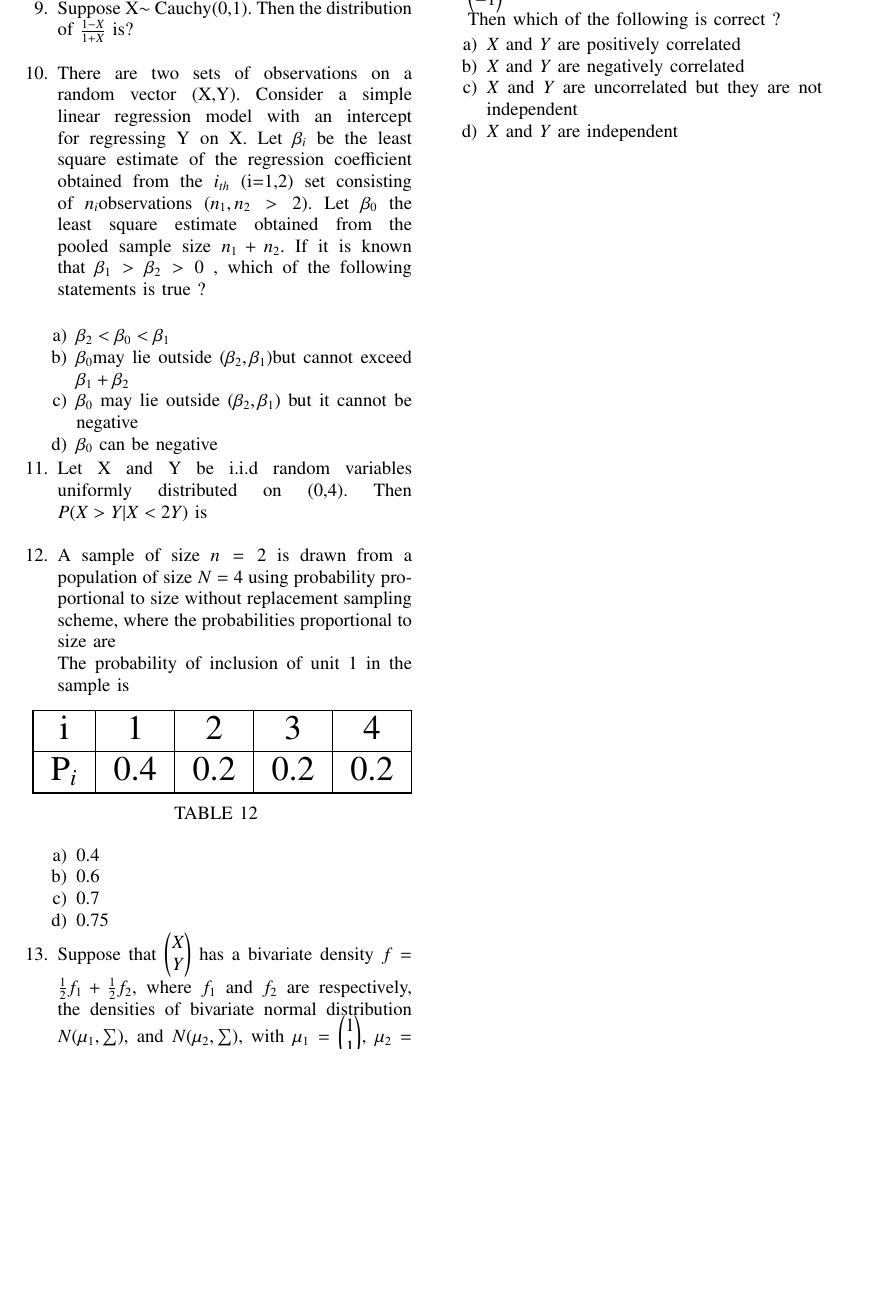
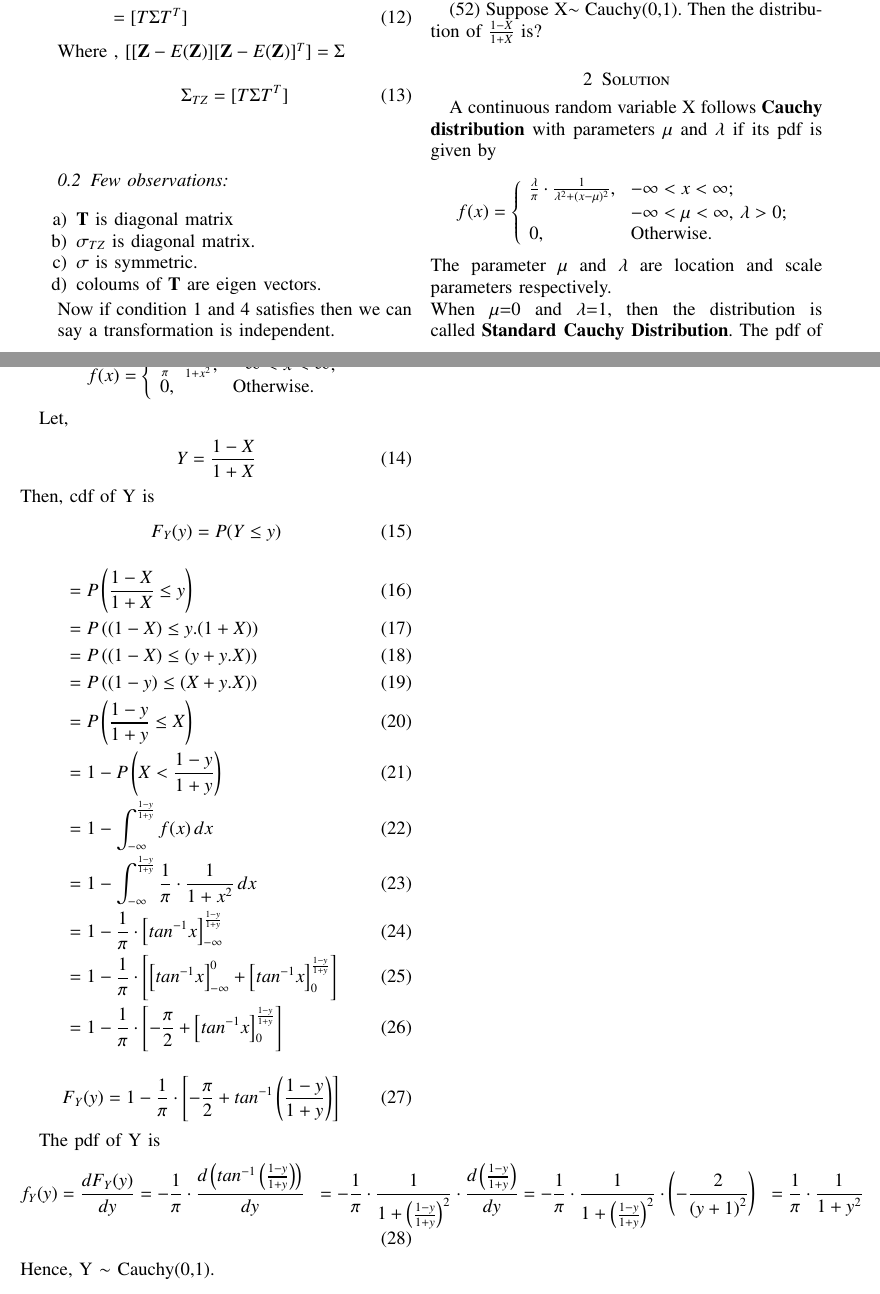
Before and after one commit to gadepall/AI5030, a LaTeX paper (Probability/probability.tex): part of page 2 of 2 before the commit and two parts of pages 2 and 3 of 3 after it, the two joined at a grey line, cut so that both start at the same text, the shorter picture padded with empty space. Compiled offline with pdfLaTeX.

Commit message:
Update probability.tex

```diff
--- a/Probability/probability.tex
+++ b/Probability/probability.tex
@@ -4,7 +4,7 @@
 \usepackage{gensymb}
 %\doublespacing
 \singlespacing
-\usepackage{float}
+
 %\usepackage{graphicx}
 %\usepackage{amssymb}
 %\usepackage{relsize}
@@ -337 +377,17 @@ and the observations are 12, -54, 26, -2, 24, 17, -39. What is the maximum likel
+\Sigma_{TZ} &= [[\mathbf{TZ} - E(\mathbf{TZ})][\mathbf{TZ} - E(\mathbf{TZ})]^T]\\
+    &= [[T\mathbf{Z} - T E(\mathbf{Z})][T\mathbf{Z} - TE(\mathbf{Z})]^T]\\
+    &= [T[\mathbf{Z} - E(\mathbf{Z})][\mathbf{Z} - E(\mathbf{Z})]^T T^T]\\
+    &= [T[\mathbf{Z} - E(\mathbf{Z})][\mathbf{Z} - E(\mathbf{Z})]^T T^T]\\
+    &=  [T \Sigma T^T]
+    \end{align}
+Where , $[[\mathbf{Z} - E(\mathbf{Z})][\mathbf{Z} - E(\mathbf{Z})]^T] = \Sigma$
+
+\begin{equation}
+    \Sigma_{TZ} = [T \Sigma T^T]
+\end{equation}
+\subsection{Few observations:}
 \begin{enumerate}
+    \item $\mathbf{T}$ is diagonal matrix
+    \item $\sigma_{TZ}$ is diagonal matrix.
+    \item $\sigma$ is symmetric.
+    \item coloums of $\mathbf{T}$ are eigen vectors.
@@ -342 +394,3 @@ and the observations are 12, -54, 26, -2, 24, 17, -39. What is the maximum likel
 \end{enumerate}
+Now if condition 1 and 4 satisfies then we can say a transformation is independent.
+\subsection{Evaluating option 1}:
@@ -349,40 +447 @@ and the observations are 12, -54, 26, -2, 24, 17, -39. What is the maximum likel
 \end{enumerate}
-\item Suppose X$\sim$ Cauchy(0,1). Then the distribution of
-$\frac{1-X}{1+X}$ is?\\
-\item There are two sets of observations on a random vector (X,Y). Consider a simple linear regression model with an intercept for regressing Y on X. Let $\beta_i$ be the least square estimate of the regression coefficient obtained from the $i_{th}$ (i=1,2) set consisting of $n_i $observations $(n_1, n_2 > 2)$. Let $\beta_0$ the least square estimate obtained from the pooled sample size $n_1 + n_2$. If it is known that $ \beta_1 > \beta_2 > 0$ , which of the following statements is true ?\\
-\begin{enumerate}
-\item $\beta_2 < \beta_0 < \beta_1$
-\item $\beta_0 $may lie outside $(\beta_2, \beta_1) $but cannot exceed  $\beta_1+\beta_2 $
-\item $\beta_0$ may lie outside $(\beta_2, \beta_1)$ but it cannot be negative
-\item $\beta_0$ can be negative
-\end{enumerate}
-\item  Let X and Y be i.i.d random variables uniformly distributed on (0,4). Then $P(X>Y|X<2Y)$ is\\
-\item A sample of size $n = 2$ is drawn from a population of size $N = 4$ using probability proportional to size
-without replacement sampling scheme, where the probabilities proportional to size are\\
-The probability of inclusion of unit 1 in the sample is
-\begin{table}[htb]
-\centering
-\resizebox{\columnwidth}{!}{
-\begin{tabular}{ |c|c|c|c|c|}
-\hline
- i  & 1   & 2   & 3   & 4   \\
- \hline
- P$_i$ & 0.4 & 0.2 & 0.2 & 0.2 \\
- \hline
-\end{tabular}}
-\caption{}
-\end{table}
-\begin{enumerate}
-    \item 0.4
-    \item 0.6
-    \item 0.7
-    \item 0.75
-\end{enumerate}
-\item Suppose that $\begin{pmatrix} X\\ Y \end{pmatrix}$ has a bivariate density $f = \frac{1}{2}f_1 + \frac{1}{2}f_2$, where $f_1$ and $f_2$ are respectively, the densities of bivariate normal distribution $N(\mu_{1},\sum)$, and $N(\mu_{2},\sum)$, with $\mu_{1} = \begin{pmatrix} 1 \\ 1 \end{pmatrix}$, $\mu_{2} = \begin{pmatrix} -1 \\ -1 \end{pmatrix}$ and $\sum = \mathbb{I}_{2}$, the $2 \times 2$ identity matrix. Then which of the following is correct ?
-\begin{enumerate}
-\item$X$ and $Y$ are positively correlated
-\item $X$ and $Y$ are negatively correlated
-\item $X$ and $Y$ are uncorrelated but they are not independent
-\item $X$ and $Y$ are independent
-\end{enumerate}
-\end{enumerate}
@@ -389 +456,47 @@ The probability of inclusion of unit 1 in the sample is
+(52) Suppose X$\sim$ Cauchy(0,1). Then the distribution of
+$\frac{1-X}{1+X}$ is?
+\section{Solution}
+A continuous random variable X follows \textbf{Cauchy distribution} with parameters $\mu$ and $\lambda$ if its pdf is given by
+\\
+    \begin{equation*} f(x) =\left\{ \begin{array}{ll} \frac{\lambda}{\pi}\cdot \frac{1}{\lambda^2+(x-\mu)^2}, & \hbox{$-\infty < x< \infty$;} \\ & \hbox{$-\infty < \mu< \infty$, $\lambda>0$;} \\ 0, & \hbox{Otherwise.} \end{array} \right. \end{equation*}
+The parameter $\mu$ and $\lambda$ are location and scale parameters respectively.
+\\
+When $\mu$=0 and $\lambda$=1, then the distribution is called \textbf{Standard Cauchy Distribution}. The pdf of standard Cauchy distribution is
+\\
+\begin{equation*} f(x) =\left\{ \begin{array}{ll} \frac{1}{\pi}\cdot \frac{1}{1+x^2}, & \hbox{$-\infty < x< \infty$;} \\ 0, & \hbox{Otherwise.} \end{array} \right. \end{equation*}
+
+Let,
+\begin{align}
+    Y &= \frac{1-X}{1+X}
+\end{align}
+Then, cdf of Y is
+\begin{align}
+    F_{Y}(y) &= P(Y \leq y)
+\end{align}
+\begin{align}
+    &= P\left(\frac{1-X}{1+X} \leq y\right) \\
+    &= P\left((1-X) \leq y.(1+X)\right) \\
+    &= P\left((1-X) \leq (y+y.X)\right) \\
+    &= P\left((1-y) \leq (X+y.X)\right) \\
+    &= P\left(\frac{1-y}{1+y} \leq X \right) \\
+    &= 1 - P\left(X < \frac{1-y}{1+y}\right) \\
+    &= 1 -  \int_{-\infty}^{\frac{1-y}{1+y}} f(x) \,dx \\
+    &= 1 -  \int_{-\infty}^{\frac{1-y}{1+y}} \frac{1}{\pi}\cdot \frac{1}{1+x^2} \,dx\\
+    &= 1 -  \frac{1}{\pi}\cdot \left[tan^{-1}x\right]_{-\infty}^{\frac{1-y}{1+y}}\\
+    &= 1 -  \frac{1}{\pi}\cdot \left[\left[tan^{-1}x\right]_{-\infty}^{0}+\left[tan^{-1}x\right]_{0}^{\frac{1-y}{1+y}}\right]\\
+    &= 1 -  \frac{1}{\pi}\cdot \left[-\frac{\pi}{2}+\left[tan^{-1}x\right]_{0}^{\frac{1-y}{1+y}}\right]
+\end{align}
+\begin{align}
+    F_{Y}(y) = 1 -  \frac{1}{\pi}\cdot \left[-\frac{\pi}{2}+tan^{-1}\left({\frac{1-y}{1+y}}\right)\right]
+\end{align}
+
+
+The pdf of Y is
+\begin{align}
+    f_{Y}(y) &= \frac{d F_{Y}(y)}{dy} = -\frac{1}{\pi}\cdot\frac{d\left(tan^{-1}\left({\frac{1-y}{1+y}}\right)\right)}{dy}
+             &= -\frac{1}{\pi}\cdot\frac{1}{1+\left(\frac{1-y}{1+y}\right)^{2}}\cdot\frac{d\left({\frac{1-y}{1+y}}\right)}{dy}
+             &= -\frac{1}{\pi}\cdot\frac{1}{1+\left(\frac{1-y}{1+y}\right)^{2}}\cdot\left( -\frac{2}{\left(y + 1\right)^{2}}\right)
+             &= \frac{1}{\pi}\cdot \frac{1}{1+y^2}
+\end{align}
+Hence,  Y $\sim$ Cauchy(0,1).\\
 \end{document}
```
Also changed, not shown: Probability/probability.tex (118 more changed lines).
